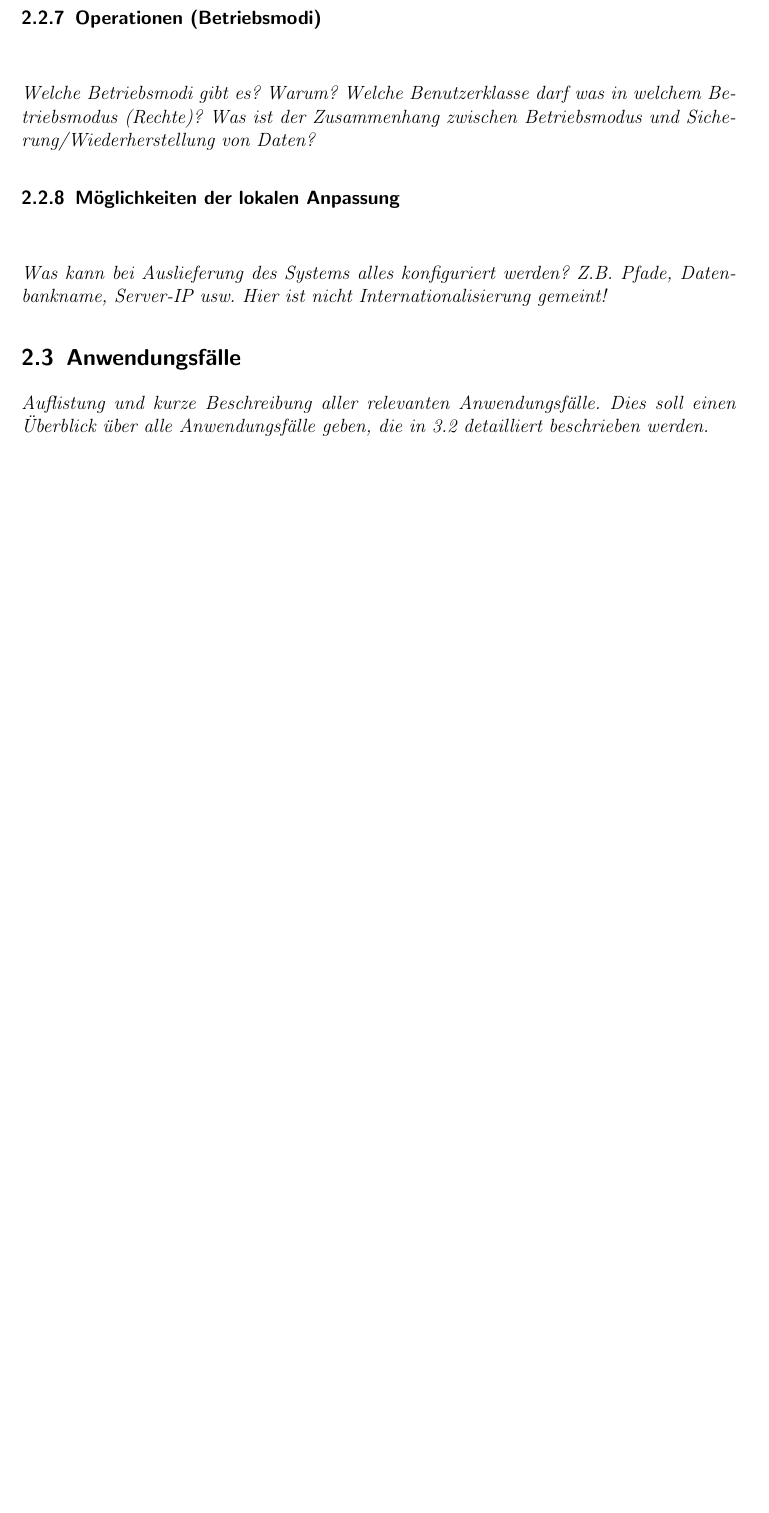
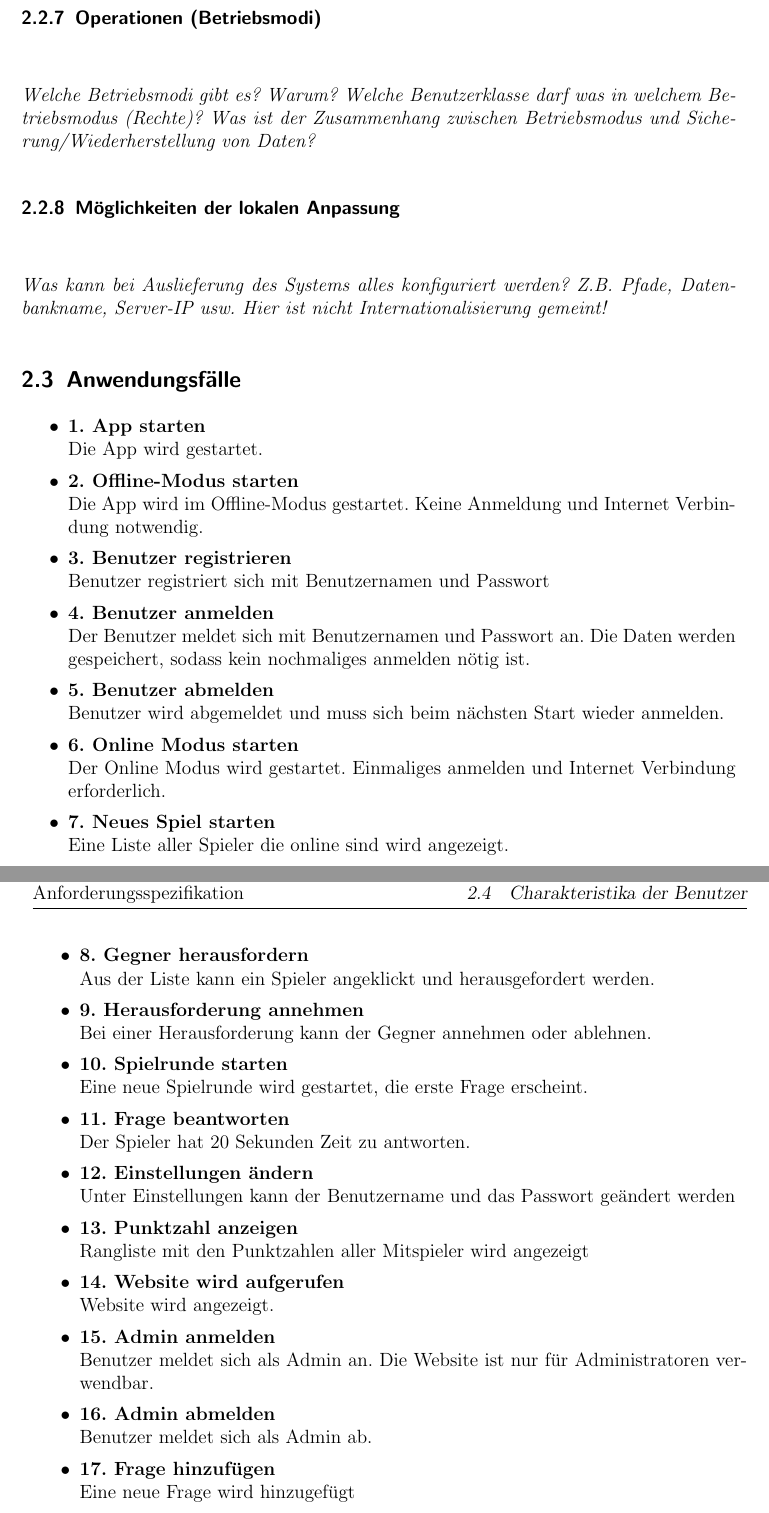
Before and after one commit to timeathotmail/Schibboleth, a LaTeX document (Abgaben/2-Anforderungsspezifikation/Anforderungsspezifikation-SCHIBBOLETH.tex): part of page 16 of 21 before the commit and two parts of pages 16 and 17 of 22 after it, the two joined at a grey line, cut so that both start at the same text, the shorter picture padded with empty space. The pictures show the PDF file Abgaben/2-Anforderungsspezifikation/Anforderungsspezifikation-SCHIBBOLETH.pdf that the author committed with the source.

Commit message:
anwendungsfälle

```diff
--- a/Abgaben/2-Anforderungsspezifikation/Anforderungsspezifikation-SCHIBBOLETH.tex
+++ b/Abgaben/2-Anforderungsspezifikation/Anforderungsspezifikation-SCHIBBOLETH.tex
@@ -400,7 +400,38 @@ der hier angegebenen Einschätzung gekommen seid}
 
 
 \subsection{Anwendungsfälle}
-  {\em Auflistung und kurze Beschreibung aller relevanten
-  Anwendungsfälle. Dies soll einen Überblick über alle Anwendungsfälle
-  geben, die in 3.2 detailliert beschrieben werden.}
-
+\begin{itemize}
+	\item \textbf{1. App starten}\\
+	Die App wird gestartet.
+	\item \textbf{2. Offline-Modus starten}\\
+	Die App wird im Offline-Modus gestartet. Keine Anmeldung und Internet Verbindung notwendig.
+	\item \textbf{3. Benutzer registrieren}\\
+	Benutzer registriert sich mit Benutzernamen und Passwort
+	\item \textbf{4. Benutzer anmelden}\\
+	Der Benutzer meldet sich mit Benutzernamen und Passwort an. Die Daten werden gespeichert, sodass kein nochmaliges anmelden nötig ist.
+	\item \textbf{5. Benutzer abmelden}\\
+	Benutzer wird abgemeldet und muss sich beim nächsten Start wieder anmelden.
+	\item \textbf{6. Online Modus starten}\\
+	Der Online Modus wird gestartet. Einmaliges anmelden und Internet Verbindung erforderlich.
+	\item \textbf{7. Neues Spiel starten}\\
+	Eine Liste aller Spieler die online sind wird angezeigt.
+	\item \textbf{8. Gegner herausfordern}\\
+	Aus der Liste kann ein Spieler angeklickt und herausgefordert werden.
+	\item \textbf{9. Herausforderung annehmen}\\
+	Bei einer Herausforderung kann der Gegner annehmen oder ablehnen.
+	\item \textbf{10. Spielrunde starten}\\
+	Eine neue Spielrunde wird gestartet, die erste Frage erscheint.
+	\item \textbf{11. Frage beantworten}\\
+	Der Spieler hat 20 Sekunden Zeit zu antworten.
+	\item \textbf{12. Einstellungen ändern}\\
+	Unter Einstellungen kann der Benutzername und das Passwort geändert werden
+	\item \textbf{13. Punktzahl anzeigen}\\
+	Rangliste mit den Punktzahlen aller Mitspieler wird angezeigt
+	\item \textbf{14. Website wird aufgerufen}\\
+	Website wird angezeigt.
+	\item \textbf{15. Admin anmelden}\\
+	Benutzer meldet sich als Admin an. Die Website ist nur für Administratoren verwendbar.
+	\item \textbf{16. Admin abmelden}\\
+	Benutzer meldet sich als Admin ab.
+	\item \textbf{17. Frage hinzufügen}\\
+	Eine neue Frage wird hinzugefügt
@@ -407,3 +444,4 @@ der hier angegebenen Einschätzung gekommen seid}
+\end{itemize}
 
 \subsection{Charakteristika der Benutzer}
   {\em Beschreibt hier Eure typischen Benutzer. Benutzt dazu die in
```
Also changed, not shown: Abgaben/2-Anforderungsspezifikation/Anforderungsspezifikation-SCHIBBOLETH.pdf, Abgaben/2-Anforderungsspezifikation/Anforderungsspezifikation-SCHIBBOLETH.tex (6 more changed lines).
